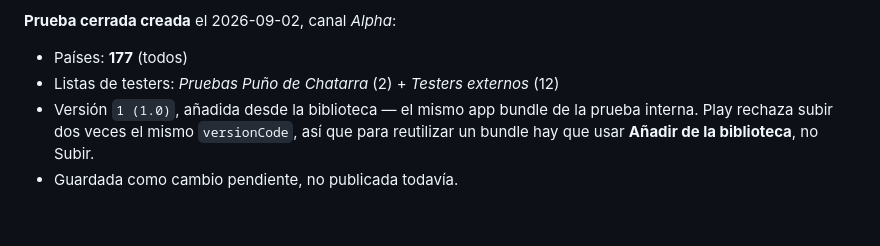
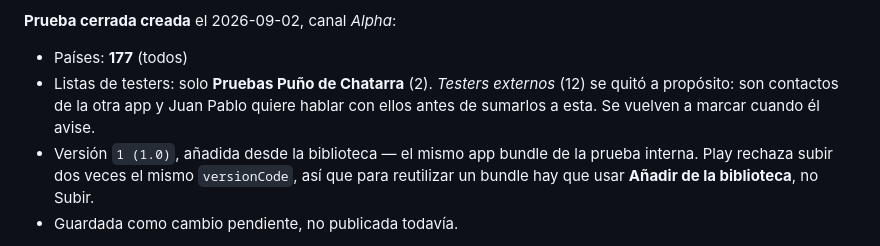
Before and after one commit to jpmc8op-coder/mandalas, a Markdown page: dev/pasos-play.md, the part around the change. Rendered like a GitHub page; blank space fills up the shorter version.

Commit message:
Saca la lista de testers externos de la prueba cerrada
Son contactos de Puno de Chatarra; se suman cuando Juan Pablo hable con ellos.

Co-Authored-By: Claude Opus 5 <noreply@anthropic.com>

```diff
--- a/dev/pasos-play.md
+++ b/dev/pasos-play.md
@@ -50,7 +50,10 @@ hasta entonces.
 **Prueba cerrada creada** el 2026-09-02, canal *Alpha*:
 
 - Países: **177** (todos)
-- Listas de testers: *Pruebas Puño de Chatarra* (2) + *Testers externos* (12)
+- Listas de testers: solo **Pruebas Puño de Chatarra** (2).
+  *Testers externos* (12) se quitó a propósito: son contactos de la otra app y
+  Juan Pablo quiere hablar con ellos antes de sumarlos a esta. Se vuelven a
+  marcar cuando él avise.
 - Versión `1 (1.0)`, añadida desde la biblioteca — el mismo app bundle de la
   prueba interna. Play rechaza subir dos veces el mismo `versionCode`, así que
   para reutilizar un bundle hay que usar **Añadir de la biblioteca**, no Subir.
```
